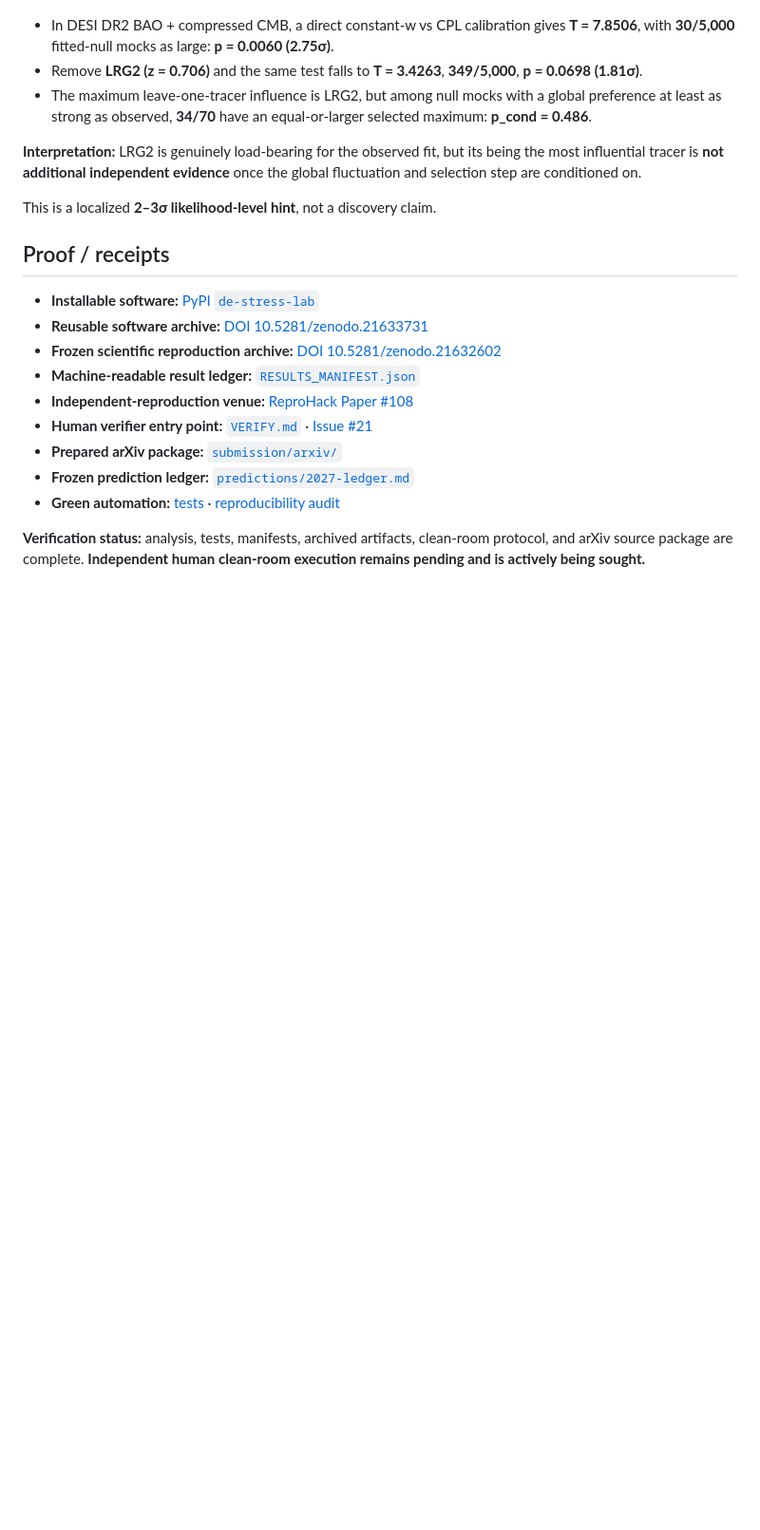
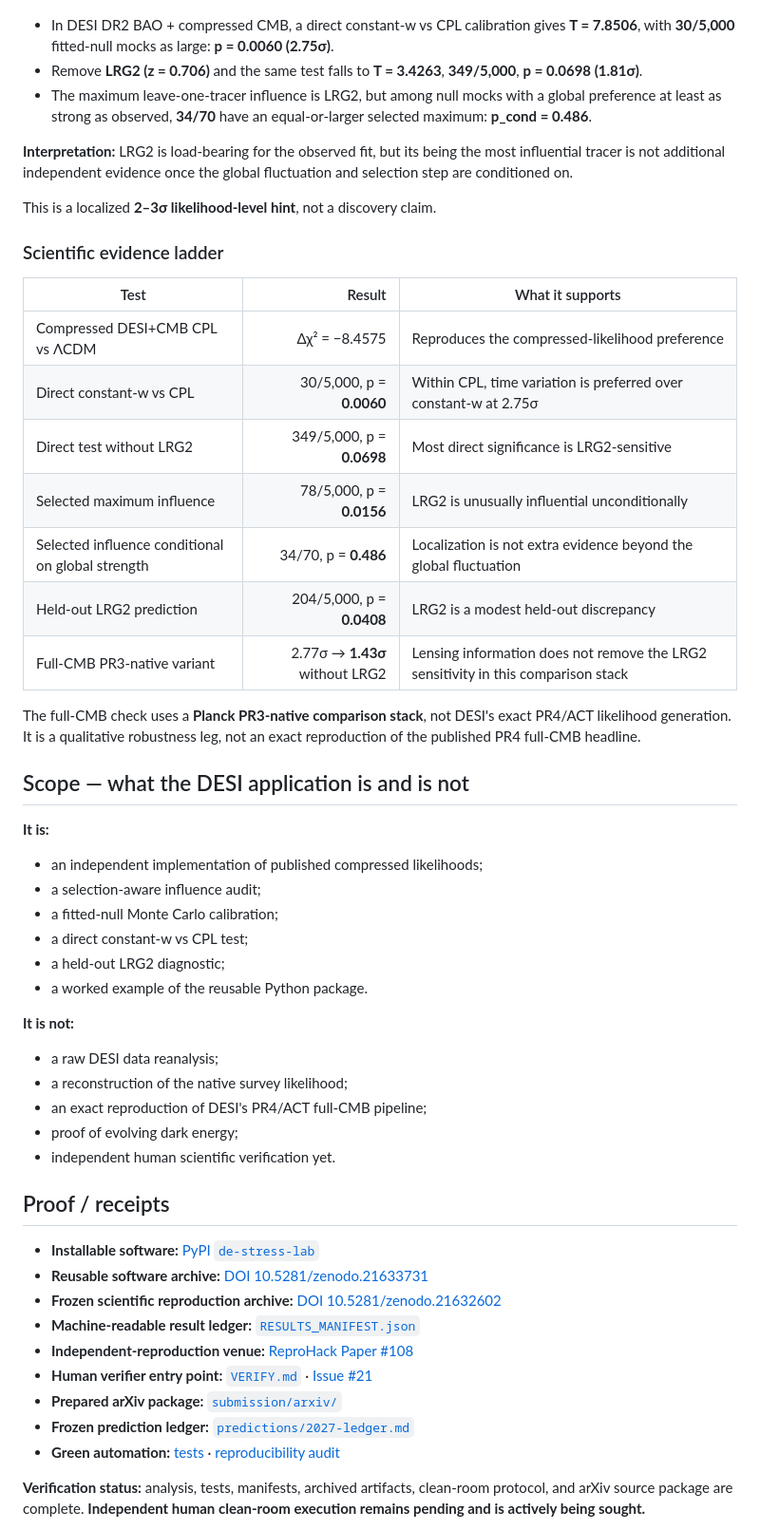
Before and after one commit to GrobeStreet/de-stress-lab, a Markdown page: README.md, the part around one of its changes. Shown at 95% size. Drawn GitHub-style; blank space fills up the shorter version.

```diff
--- a/README.md
+++ b/README.md
@@ -16,9 +85,42 @@ This project independently reimplements the **published compressed likelihoods**
 - Remove **LRG2 (z = 0.706)** and the same test falls to **T = 3.4263**, **349/5,000**, **p = 0.0698 (1.81σ)**.
 - The maximum leave-one-tracer influence is LRG2, but among null mocks with a global preference at least as strong as observed, **34/70** have an equal-or-larger selected maximum: **p_cond = 0.486**.
 
-**Interpretation:** LRG2 is genuinely load-bearing for the observed fit, but its being the most influential tracer is **not additional independent evidence** once the global fluctuation and selection step are conditioned on.
+**Interpretation:** LRG2 is load-bearing for the observed fit, but its being the most influential tracer is not additional independent evidence once the global fluctuation and selection step are conditioned on.
 
 This is a localized **2–3σ likelihood-level hint**, not a discovery claim.
+
+### Scientific evidence ladder
+
+| Test | Result | What it supports |
+|---|---:|---|
+| Compressed DESI+CMB CPL vs ΛCDM | Δχ² = −8.4575 | Reproduces the compressed-likelihood preference |
+| Direct constant-w vs CPL | 30/5,000, p = **0.0060** | Within CPL, time variation is preferred over constant-w at 2.75σ |
+| Direct test without LRG2 | 349/5,000, p = **0.0698** | Most direct significance is LRG2-sensitive |
+| Selected maximum influence | 78/5,000, p = **0.0156** | LRG2 is unusually influential unconditionally |
+| Selected influence conditional on global strength | 34/70, p = **0.486** | Localization is not extra evidence beyond the global fluctuation |
+| Held-out LRG2 prediction | 204/5,000, p = **0.0408** | LRG2 is a modest held-out discrepancy |
+| Full-CMB PR3-native variant | 2.77σ → **1.43σ** without LRG2 | Lensing information does not remove the LRG2 sensitivity in this comparison stack |
+
+The full-CMB check uses a **Planck PR3-native comparison stack**, not DESI's exact PR4/ACT likelihood generation. It is a qualitative robustness leg, not an exact reproduction of the published PR4 full-CMB headline.
+
+## Scope — what the DESI application is and is not
+
+**It is:**
+
+- an independent implementation of published compressed likelihoods;
+- a selection-aware influence audit;
+- a fitted-null Monte Carlo calibration;
+- a direct constant-w vs CPL test;
+- a held-out LRG2 diagnostic;
+- a worked example of the reusable Python package.
+
+**It is not:**
+
+- a raw DESI data reanalysis;
+- a reconstruction of the native survey likelihood;
+- an exact reproduction of DESI's PR4/ACT full-CMB pipeline;
+- proof of evolving dark energy;
+- independent human scientific verification yet.
 
 ## Proof / receipts
 
```
Also changed, not shown: other parts of README.md (+85 -37 lines).
